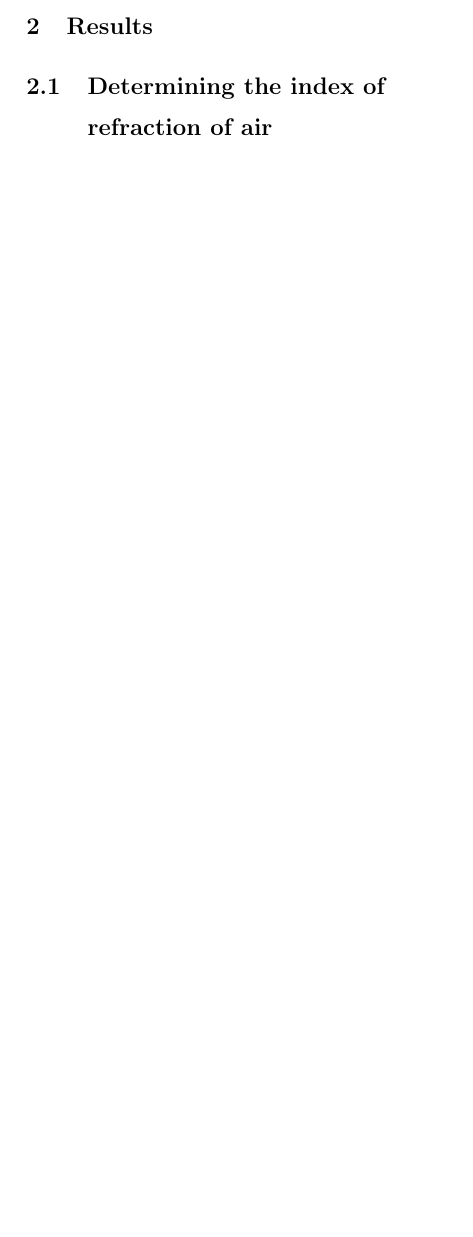
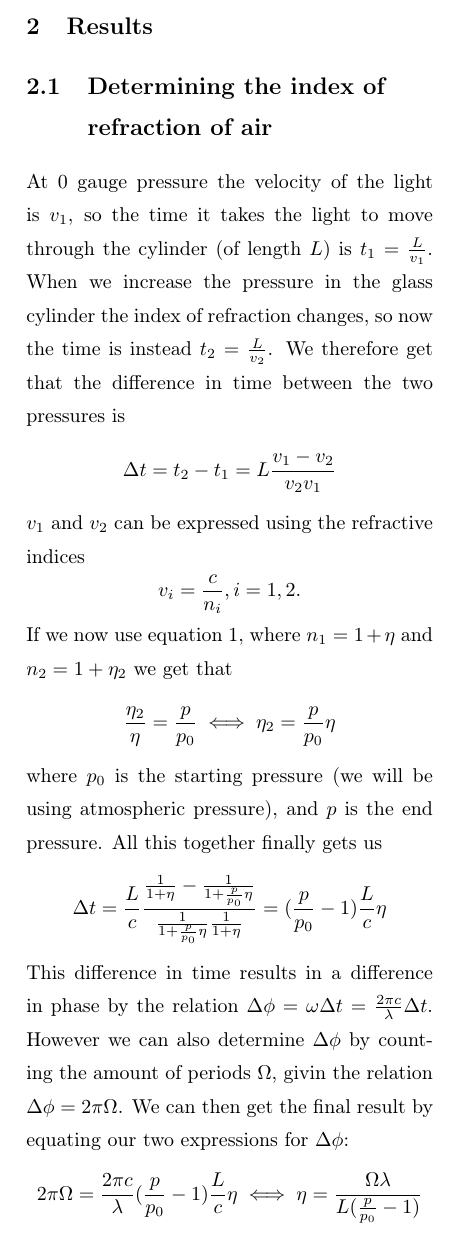
Before and after one commit to Emiliuhre/Labgruppe-Eksperimentiel-Fysik-2, a LaTeX book (Exercise 3/Rapport/main.tex, which reads Exercise 3/Rapport/results.tex): part of page 6 of 7, cut so that both start at the same text, the shorter picture padded with empty space. Compiled offline with pdfLaTeX.

Commit message:
udledning af eta

```diff
--- a/Exercise 3/Rapport/results.tex
+++ b/Exercise 3/Rapport/results.tex
@@ -1,2 +1,23 @@
 \chapter{Results}
 \section{Determining the index of refraction of air}
+At 0 gauge pressure the velocity of the light is $v_1$,
+so the time it takes the light to move through the cylinder (of length $L$) is $t_1 = \frac{L}{v_1}$.
+When we increase the pressure in the glass cylinder the index of refraction changes,
+so now the time is instead $t_2 = \frac{L}{v_2}$.
+We therefore get that the difference in time between the two pressures is
+\[\Delta t = t_2 - t_1 = L\frac{v_1 - v_2}{v_2v_1}\]
+$v_1$ and $v_2$ can be expressed using the refractive indices
+$$v_i = \frac{c}{n_i}, i = 1,2.$$
+If we now use equation \refeq{prop_to_pressure}, where $n_1 = 1 + \eta$ and $n_2 = 1 + \eta_2$
+we get that $$\frac{\eta_2}{\eta} = \frac{p}{p_0} \iff \eta_2 = \frac{p}{p_0}\eta$$
+where $p_0$ is the starting pressure (we will be using atmospheric pressure), and $p$ is the end pressure.
+All this together finally gets us
+\[\Delta t = \frac{L}{c}\frac{\frac{1}{1 + \eta} - \frac{1}{1 + \frac{p}{p_0}\eta}}{\frac{1}{1 + \frac{p}{p_0}\eta}\frac{1}{1 + \eta}} = (\frac{p}{p_0}-1)\frac{L}{c}\eta\]
+This difference in time results in a difference in phase by the relation $\Delta \phi = \omega \Delta t = \frac{2\pi c}{\lambda} \Delta t$.
+However we can also determine $\Delta \phi$ by counting the amount of periods $\Omega$, givin the relation $\Delta \phi = 2\pi \Omega$.
+We can then get the final result by equating our two expressions for $\Delta \phi$:
+\[2\pi \Omega = \frac{2\pi c}{\lambda}(\frac{p}{p_0}-1)\frac{L}{c}\eta \iff \eta = \frac{\Omega \lambda}{L(\frac{p}{p_0} - 1)}\]
+
+%The errors become
+%\[\sigma_\eta = \eta \sqrt{\frac{\sigma_P^2}{P^2} + \frac{\sigma_L^2}{L^2}}\]
+%where $\sigma_P = \frac{\sigma_V}{2V_\text{max}}$.
```
Also changed, not shown: Exercise 3/Rapport/introduction.tex (+1 -1 lines).
